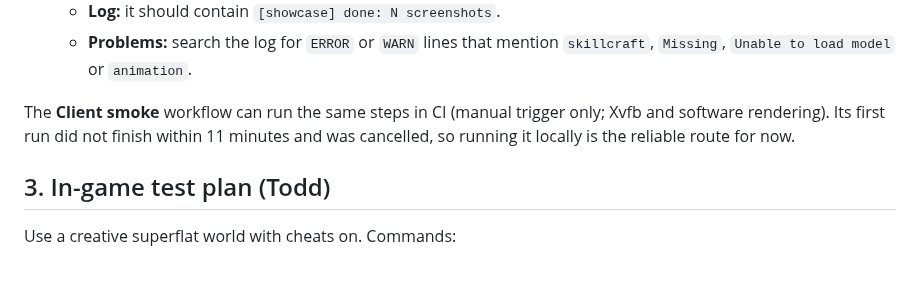
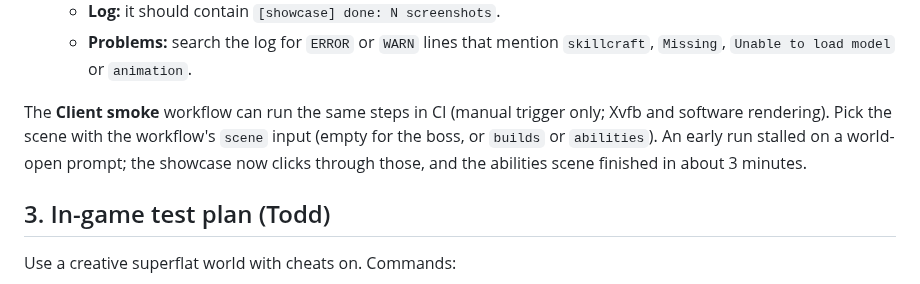
Before and after one commit to Todd-Landis/skillcraft, a Markdown page: docs/HANDOFF_LOCAL_TESTING.md, the part around the change. Drawn GitHub-style.

```diff
--- a/docs/HANDOFF_LOCAL_TESTING.md
+++ b/docs/HANDOFF_LOCAL_TESTING.md
@@ -37,7 +37,7 @@ It then plays every boss animation, saves screenshots and quits the game.
    - **Log:** it should contain `[showcase] done: N screenshots`.
    - **Problems:** search the log for `ERROR` or `WARN` lines that mention `skillcraft`, `Missing`, `Unable to load model` or `animation`.
 
-The **Client smoke** workflow can run the same steps in CI (manual trigger only; Xvfb and software rendering). Its first run did not finish within 11 minutes and was cancelled, so running it locally is the reliable route for now.
+The **Client smoke** workflow can run the same steps in CI (manual trigger only; Xvfb and software rendering). Pick the scene with the workflow's `scene` input (empty for the boss, or `builds` or `abilities`). An early run stalled on a world-open prompt; the showcase now clicks through those, and the abilities scene finished in about 3 minutes.
 
 ## 3. In-game test plan (Todd)
 Use a creative superflat world with cheats on. Commands:
```
Also changed, not shown: CLAUDE.md (+3 -2 lines), docs/ABILITIES_SPEC.md (+7 -1 lines), docs/images/phase6/book_arts_scale3.jpg (added), docs/images/phase6/book_scale2.jpg (added), docs/images/phase6/hud.jpg (added), 7 other files.
